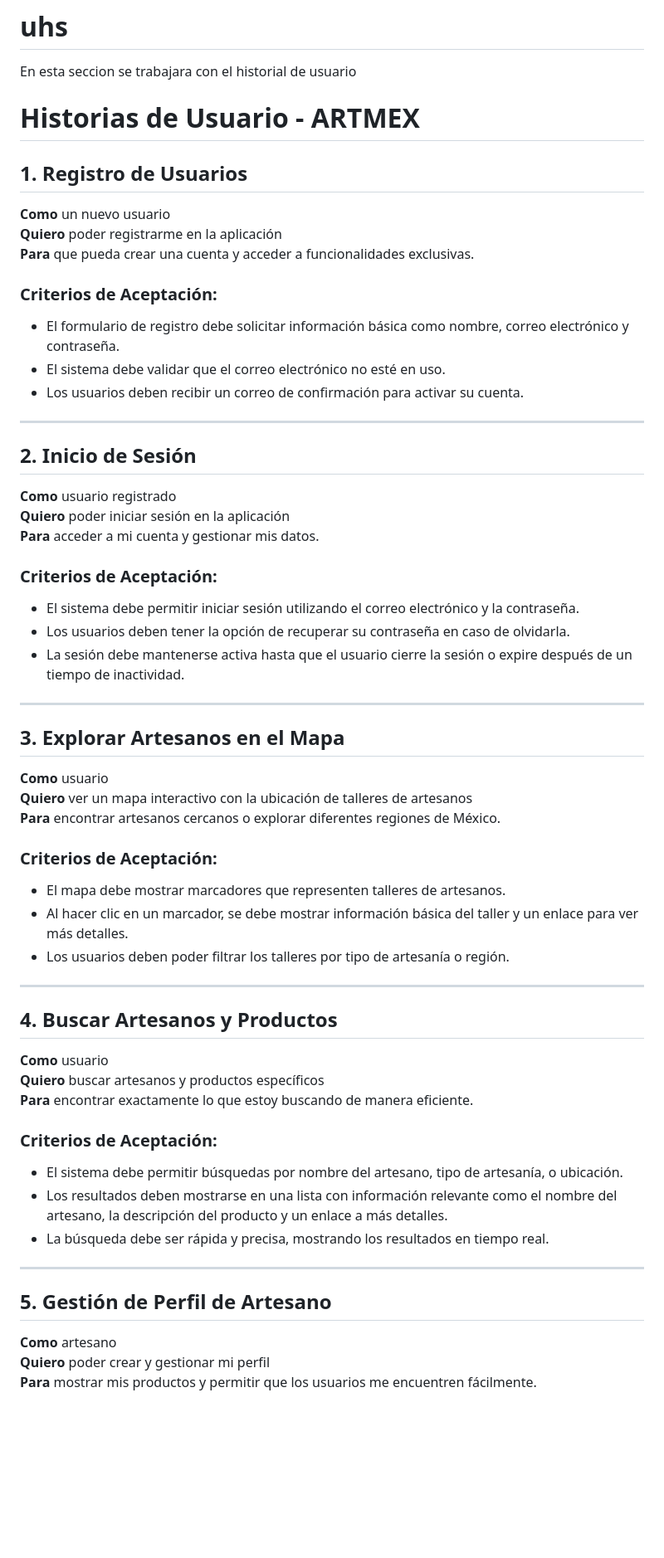
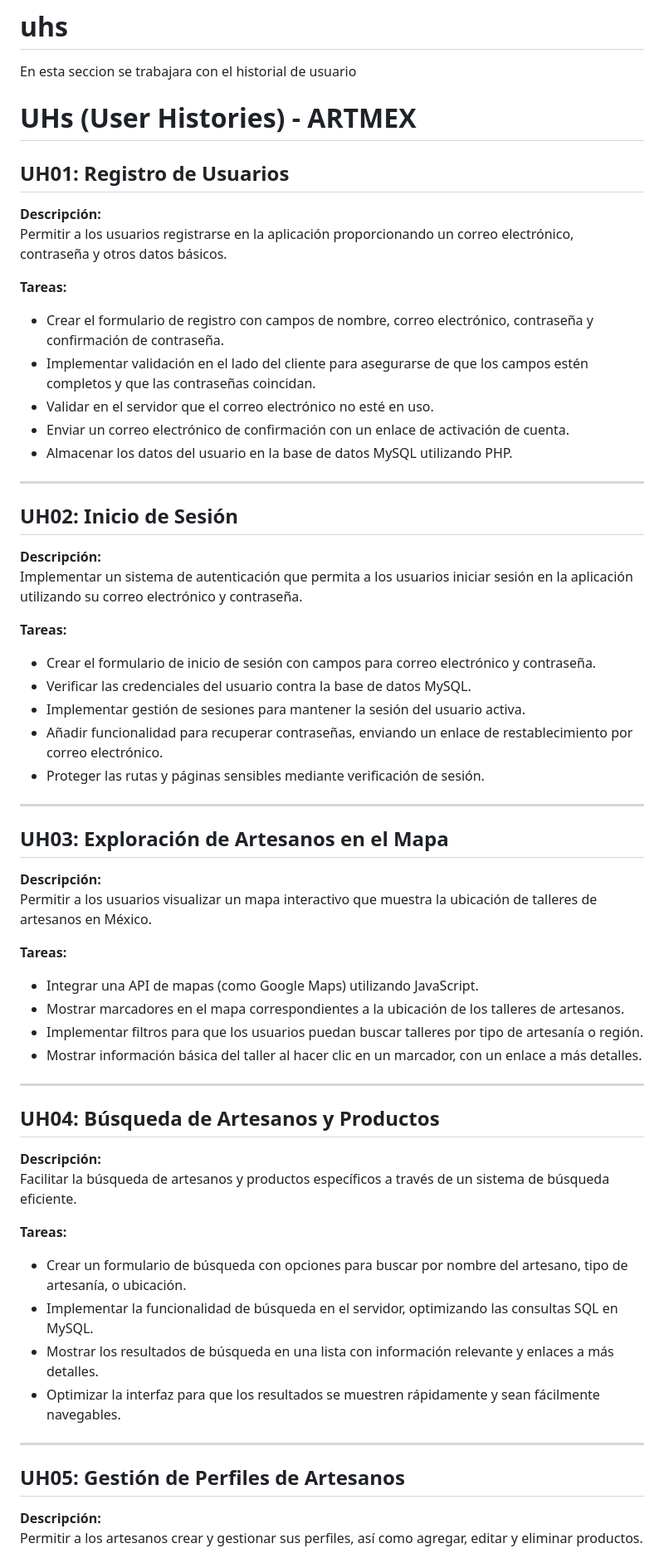
Before and after one commit to giova0412/ARTMEX, a Markdown page: documentacion/UHs/readme.md, the part around one of its changes. Shown at 83% size. Drawn GitHub-style; blank space fills up the shorter version.

```diff
--- a/documentacion/UHs/readme.md
+++ b/documentacion/UHs/readme.md
@@ -2,59 +2,59 @@
 
 
  En esta seccion se trabajara con el historial de usuario
+ # UHs (User Histories) - ARTMEX
 
- # Historias de Usuario - ARTMEX
+## UH01: Registro de Usuarios
+**Descripción:**
+Permitir a los usuarios registrarse en la aplicación proporcionando un correo electrónico, contraseña y otros datos básicos.
 
-## 1. Registro de Usuarios
-**Como** un nuevo usuario
-**Quiero** poder registrarme en la aplicación
-**Para** que pueda crear una cuenta y acceder a funcionalidades exclusivas.
-
-### Criterios de Aceptación:
-- El formulario de registro debe solicitar información básica como nombre, correo electrónico y contraseña.
-- El sistema debe validar que el correo electrónico no esté en uso.
-- Los usuarios deben recibir un correo de confirmación para activar su cuenta.
+**Tareas:**
+- Crear el formulario de registro con campos de nombre, correo electrónico, contraseña y confirmación de contraseña.
+- Implementar validación en el lado del cliente para asegurarse de que los campos estén completos y que las contraseñas coincidan.
+- Validar en el servidor que el correo electrónico no esté en uso.
+- Enviar un correo electrónico de confirmación con un enlace de activación de cuenta.
+- Almacenar los datos del usuario en la base de datos MySQL utilizando PHP.
 
 ---
 
-## 2. Inicio de Sesión
-**Como** usuario registrado
-**Quiero** poder iniciar sesión en la aplicación
-**Para** acceder a mi cuenta y gestionar mis datos.
+## UH02: Inicio de Sesión
+**Descripción:**
+Implementar un sistema de autenticación que permita a los usuarios iniciar sesión en la aplicación utilizando su correo electrónico y contraseña.
 
-### Criterios de Aceptación:
-- El sistema debe permitir iniciar sesión utilizando el correo electrónico y la contraseña.
-- Los usuarios deben tener la opción de recuperar su contraseña en caso de olvidarla.
-- La sesión debe mantenerse activa hasta que el usuario cierre la sesión o expire después de un tiempo de inactividad.
+**Tareas:**
+- Crear el formulario de inicio de sesión con campos para correo electrónico y contraseña.
+- Verificar las credenciales del usuario contra la base de datos MySQL.
+- Implementar gestión de sesiones para mantener la sesión del usuario activa.
+- Añadir funcionalidad para recuperar contraseñas, enviando un enlace de restablecimiento por correo electrónico.
+- Proteger las rutas y páginas sensibles mediante verificación de sesión.
 
 ---
 
-## 3. Explorar Artesanos en el Mapa
-**Como** usuario
-**Quiero** ver un mapa interactivo con la ubicación de talleres de artesanos
-**Para** encontrar artesanos cercanos o explorar diferentes regiones de México.
+## UH03: Exploración de Artesanos en el Mapa
+**Descripción:**
+Permitir a los usuarios visualizar un mapa interactivo que muestra la ubicación de talleres de artesanos en México.
 
-### Criterios de Aceptación:
-- El mapa debe mostrar marcadores que representen talleres de artesanos.
-- Al hacer clic en un marcador, se debe mostrar información básica del taller y un enlace para ver más detalles.
-- Los usuarios deben poder filtrar los talleres por tipo de artesanía o región.
+**Tareas:**
+- Integrar una API de mapas (como Google Maps) utilizando JavaScript.
+- Mostrar marcadores en el mapa correspondientes a la ubicación de los talleres de artesanos.
+- Implementar filtros para que los usuarios puedan buscar talleres por tipo de artesanía o región.
+- Mostrar información básica del taller al hacer clic en un marcador, con un enlace a más detalles.
 
 ---
 
-## 4. Buscar Artesanos y Productos
-**Como** usuario
-**Quiero** buscar artesanos y productos específicos
-**Para** encontrar exactamente lo que estoy buscando de manera eficiente.
+## UH04: Búsqueda de Artesanos y Productos
+**Descripción:**
+Facilitar la búsqueda de artesanos y productos específicos a través de un sistema de búsqueda eficiente.
 
-### Criterios de Aceptación:
-- El sistema debe permitir búsquedas por nombre del artesano, tipo de artesanía, o ubicación.
-- Los resultados deben mostrarse en una lista con información relevante como el nombre del artesano, la descripción del producto y un enlace a más detalles.
-- La búsqueda debe ser rápida y precisa, mostrando los resultados en tiempo real.
+**Tareas:**
+- Crear un formulario de búsqueda con opciones para buscar por nombre del artesano, tipo de artesanía, o ubicación.
+- Implementar la funcionalidad de búsqueda en el servidor, optimizando las consultas SQL en MySQL.
+- Mostrar los resultados de búsqueda en una lista con información relevante y enlaces a más detalles.
+- Optimizar la interfaz para que los resultados se muestren rápidamente y sean fácilmente navegables.
 
 ---
 
-## 5. Gestión de Perfil de Artesano
-**Como** artesano
-**Quiero** poder crear y gestionar mi perfil
-**Para** mostrar mis productos y permitir que los usuarios me encuentren fácilmente.
+## UH05: Gestión de Perfiles de Artesanos
+**Descripción:**
+Permitir a los artesanos crear y gestionar sus perfiles, así como agregar, editar y eliminar productos.
 
```
Also changed, not shown: other parts of documentacion/UHs/readme.md (+29 -28 lines).
